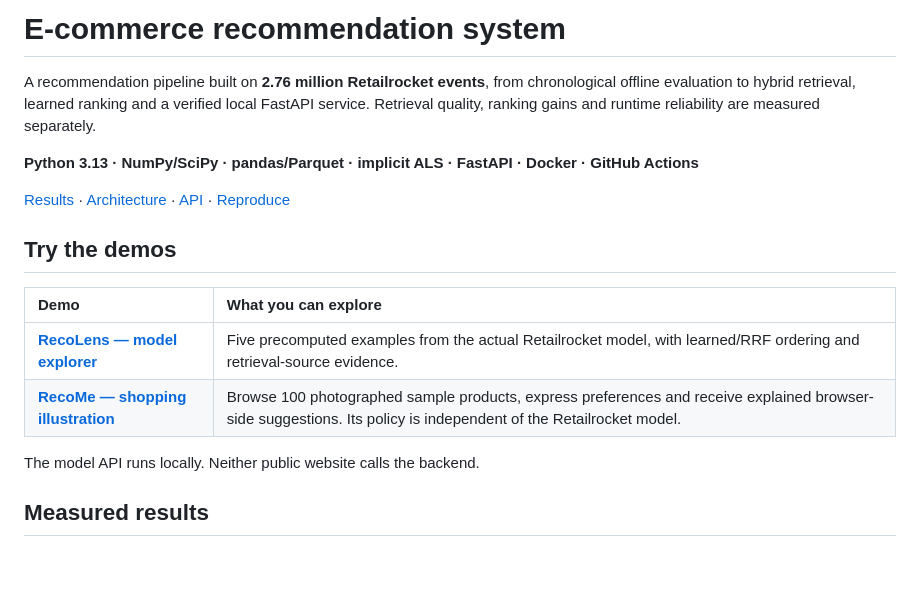
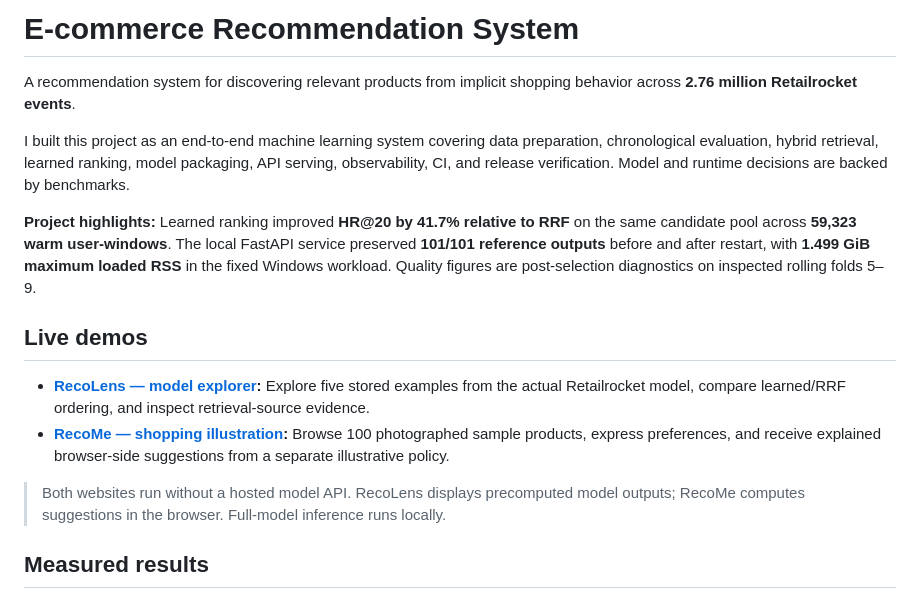
Before and after one commit to Thazg/ecommerce-recsys, a Markdown page: README.md, the part around the change. Rendered like a GitHub page; blank space fills up the shorter version.

Commit message:
docs: clarify project overview and demo entry points

```diff
--- a/README.md
+++ b/README.md
@@ -1,23 +1,31 @@
-# E-commerce recommendation system
+# E-commerce Recommendation System
 
-A recommendation pipeline built on **2.76 million Retailrocket events**, from
-chronological offline evaluation to hybrid retrieval, learned ranking and a
-verified local FastAPI service. Retrieval quality, ranking gains and runtime
-reliability are measured separately.
+A recommendation system for discovering relevant products from implicit shopping
+behavior across **2.76 million Retailrocket events**.
 
-**Python 3.13 · NumPy/SciPy · pandas/Parquet · implicit ALS · FastAPI · Docker · GitHub Actions**
+I built this project as an end-to-end machine learning system covering data
+preparation, chronological evaluation, hybrid retrieval, learned ranking, model
+packaging, API serving, observability, CI, and release verification. Model and
+runtime decisions are backed by benchmarks.
 
-[Results](#measured-results) · [Architecture](#how-it-works) ·
-[API](#model-artifacts-and-api) · [Reproduce](#reproduce)
+**Project highlights:** Learned ranking improved **HR@20 by 41.7% relative to RRF**
+on the same candidate pool across **59,323 warm user-windows**. The local FastAPI
+service preserved **101/101 reference outputs** before and after restart, with
+**1.499 GiB maximum loaded RSS** in the fixed Windows workload. Quality figures
+are post-selection diagnostics on inspected rolling folds 5–9.
 
-## Try the demos
+## Live demos
 
-| Demo | What you can explore |
-| :--- | :--- |
-| **[RecoLens — model explorer](https://ecommerce-recsys.vercel.app/)** | Five precomputed examples from the actual Retailrocket model, with learned/RRF ordering and retrieval-source evidence. |
-| **[RecoMe — shopping illustration](https://shoprecome.vercel.app/)** | Browse 100 photographed sample products, express preferences and receive explained browser-side suggestions. Its policy is independent of the Retailrocket model. |
+- **[RecoLens — model explorer](https://ecommerce-recsys.vercel.app/):** Explore
+  five stored examples from the actual Retailrocket model, compare learned/RRF
+  ordering, and inspect retrieval-source evidence.
+- **[RecoMe — shopping illustration](https://shoprecome.vercel.app/):** Browse
+  100 photographed sample products, express preferences, and receive explained
+  browser-side suggestions from a separate illustrative policy.
 
-The model API runs locally. Neither public website calls the backend.
+> Both websites run without a hosted model API. RecoLens displays precomputed
+> model outputs; RecoMe computes suggestions in the browser. Full-model inference
+> runs locally.
 
 ## Measured results
 
```
